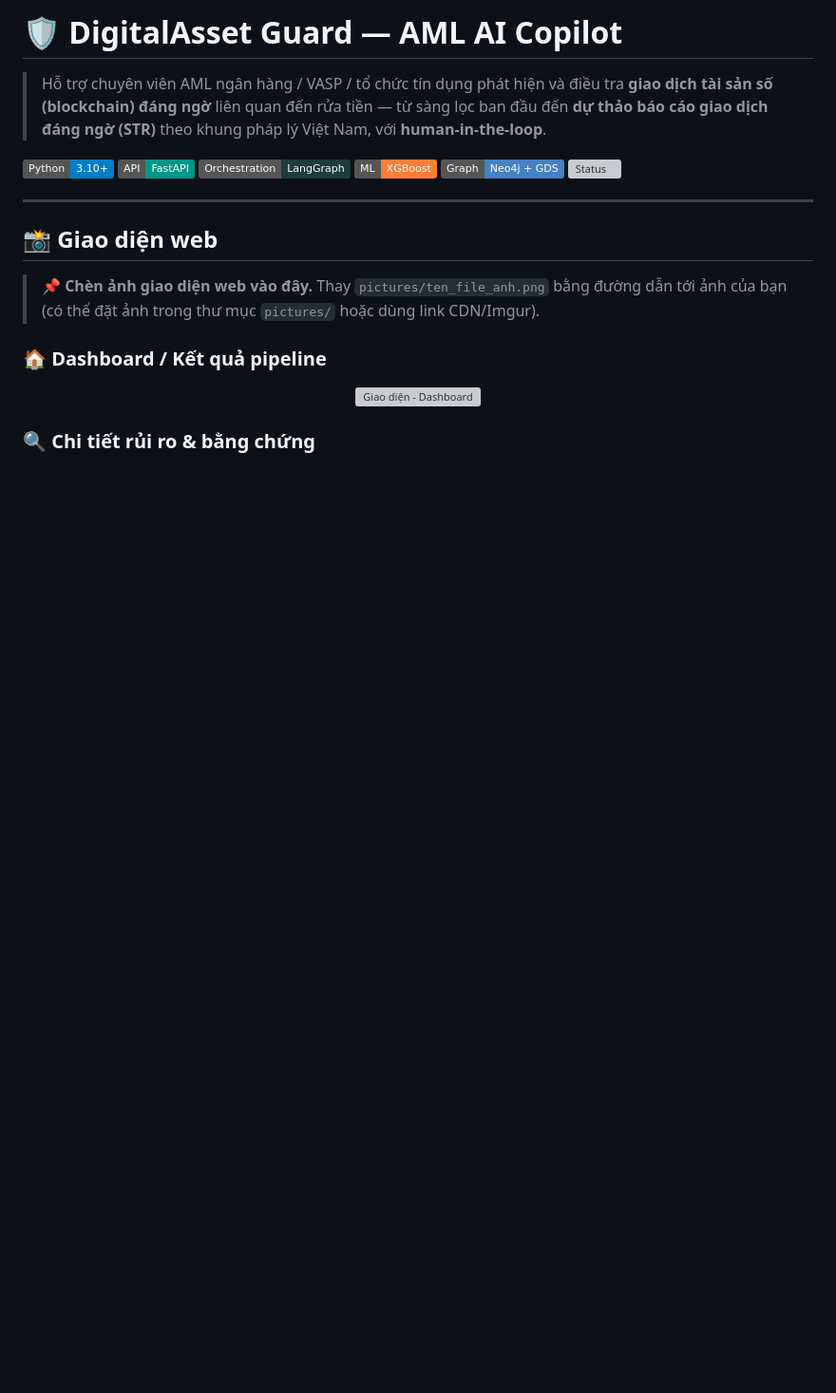
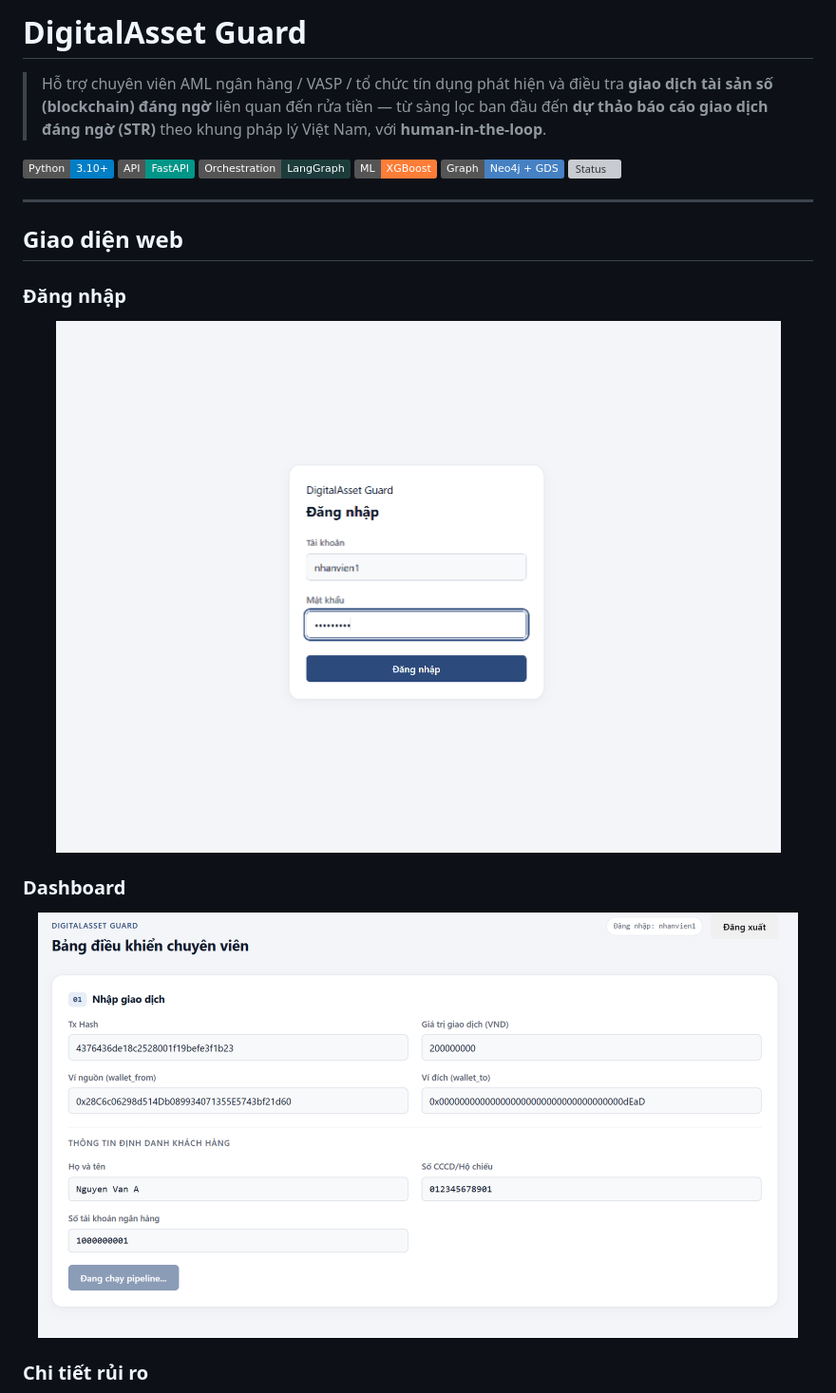
Before and after one commit to ThinhNoBaka/DigitalAsset-Guard, a Markdown page: README.md, the part around one of its changes. Shown at 95% size. Rendered like a GitHub page; badges without logos; blank space fills up the shorter version; grey boxes are pictures that could not be loaded.

```diff
--- a/README.md
+++ b/README.md
@@ -1,4 +1,4 @@
-# 🛡️ DigitalAsset Guard — AML AI Copilot
+# DigitalAsset Guard
 
 > Hỗ trợ chuyên viên AML ngân hàng / VASP / tổ chức tín dụng phát hiện và điều tra **giao dịch tài sản số (blockchain) đáng ngờ** liên quan đến rửa tiền — từ sàng lọc ban đầu đến **dự thảo báo cáo giao dịch đáng ngờ (STR)** theo khung pháp lý Việt Nam, với **human-in-the-loop**.
 
@@ -11,18 +11,22 @@
 
 ---
 
-## 📸 Giao diện web
+## Giao diện web
 
-> 📌 **Chèn ảnh giao diện web vào đây.** Thay `pictures/ten_file_anh.png` bằng đường dẫn tới ảnh của bạn (có thể đặt ảnh trong thư mục `pictures/` hoặc dùng link CDN/Imgur).
+### Đăng nhập
 
-### 🏠 Dashboard / Kết quả pipeline
+<p align="center">
+  <img src="pictures/Screenshot 2026-08-14 222521.png" alt="Giao diện - Dashboard" width="800"/>
+</p>
+
+### Dashboard
 
 <!-- 👇 CHÈN ẢNH GIAO DIỆN 1 (VÍ DỤ: TRANG CHÍNH / KẾT QUẢ PIPELINE) -->
 <p align="center">
-  <img src="pictures/Screenshot%202026-08-06%20113301.png" alt="Giao diện - Dashboard" width="800"/>
+  <img src="pictures/Screenshot 2026-08-14 222659.png" alt="Giao diện - Dashboard" width="800"/>
 </p>
 
-### 🔍 Chi tiết rủi ro & bằng chứng
+### Chi tiết rủi ro
 
 <!-- 👇 CHÈN ẢNH GIAO DIỆN 2 (VÍ DỤ: RISK BREAKDOWN / GRAPH PATH SVG) -->
 <p align="center">
```
Also changed, not shown: other parts of README.md (+25 -27 lines).
